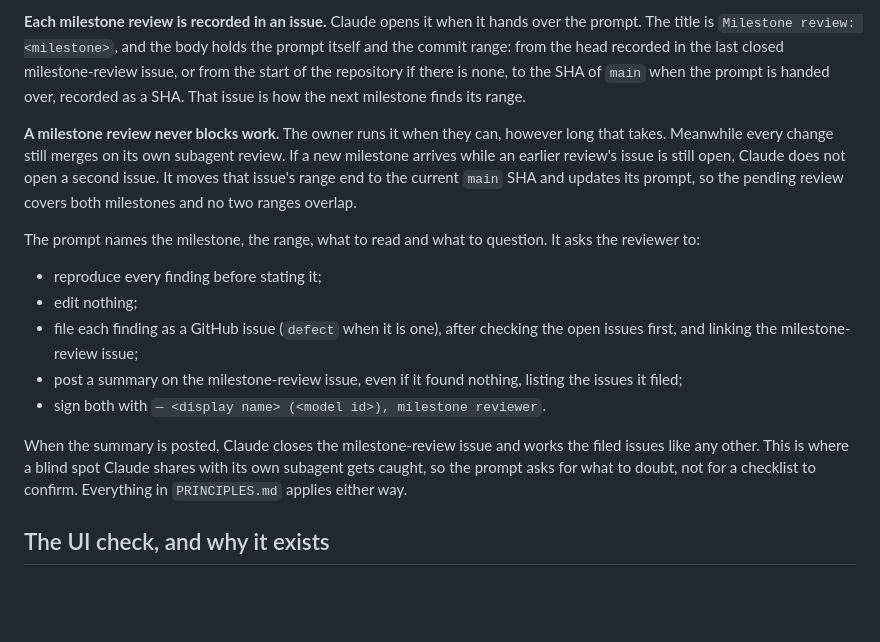
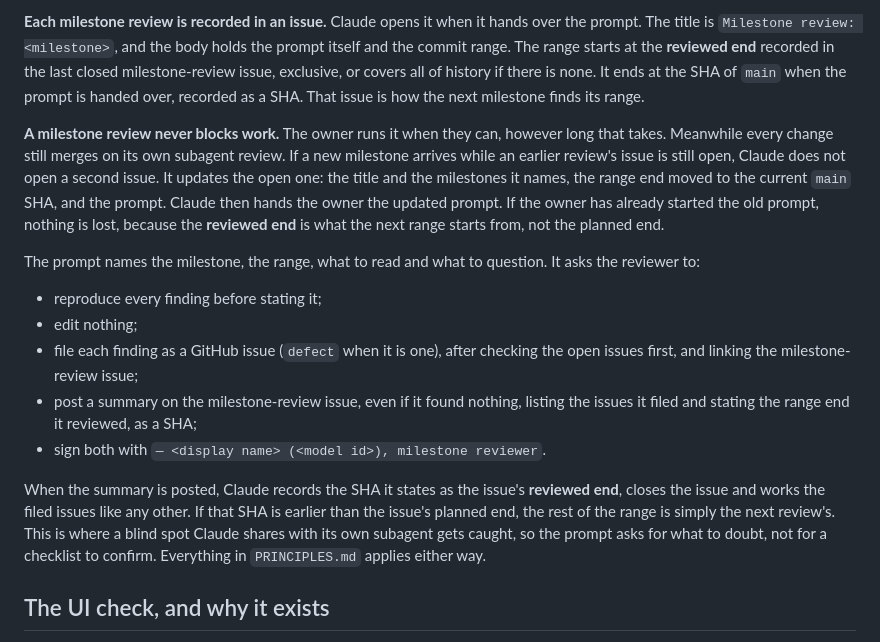
Before and after one commit to diegoami/Scopetta, a Markdown page: CLAUDE.md, the part around the change. GitHub-like rendering; blank space fills up the shorter version.

Commit message:
Answer the review of #51: the next range starts at the reviewed end
Moving an open issue's planned end could leave commits unreviewed but
recorded as covered, if the reviewer had already started the old prompt.
The reviewer now states the range end it reviewed; Claude records it at
close, and the next range starts from it. An extended issue also updates its
title and milestones and is re-handed to the owner.

Co-Authored-By: Claude Opus 5.5 <noreply@anthropic.com>

```diff
--- a/CLAUDE.md
+++ b/CLAUDE.md
@@ -70,17 +70,19 @@ milestone is:
 
 **Each milestone review is recorded in an issue.** Claude opens it when it hands
 over the prompt. The title is `Milestone review: <milestone>`, and the body holds
-the prompt itself and the commit range: from the head recorded in the last closed
-milestone-review issue, or from the start of the repository if there is none, to
-the SHA of `main` when the prompt is handed over, recorded as a SHA. That issue
-is how the next milestone finds its range.
+the prompt itself and the commit range. The range starts at the **reviewed end**
+recorded in the last closed milestone-review issue, exclusive, or covers all of
+history if there is none. It ends at the SHA of `main` when the prompt is handed
+over, recorded as a SHA. That issue is how the next milestone finds its range.
 
 **A milestone review never blocks work.** The owner runs it when they can,
 however long that takes. Meanwhile every change still merges on its own
 subagent review. If a new milestone arrives while an earlier review's issue is
-still open, Claude does not open a second issue. It moves that issue's range end
-to the current `main` SHA and updates its prompt, so the pending review covers
-both milestones and no two ranges overlap.
+still open, Claude does not open a second issue. It updates the open one: the
+title and the milestones it names, the range end moved to the current `main`
+SHA, and the prompt. Claude then hands the owner the updated prompt. If the
+owner has already started the old prompt, nothing is lost, because the
+**reviewed end** is what the next range starts from, not the planned end.
 
 The prompt names the milestone, the range, what to read and what to question. It
 asks the reviewer to:
@@ -89,11 +91,13 @@ asks the reviewer to:
 - file each finding as a GitHub issue (`defect` when it is one), after checking
   the open issues first, and linking the milestone-review issue;
 - post a summary on the milestone-review issue, even if it found nothing, listing
-  the issues it filed;
+  the issues it filed and stating the range end it reviewed, as a SHA;
 - sign both with `— <display name> (<model id>), milestone reviewer`.
 
-When the summary is posted, Claude closes the milestone-review issue and works the
-filed issues like any other. This is where a blind spot Claude
+When the summary is posted, Claude records the SHA it states as the issue's
+**reviewed end**, closes the issue and works the filed issues like any other. If
+that SHA is earlier than the issue's planned end, the rest of the range is
+simply the next review's. This is where a blind spot Claude
 shares with its own subagent gets caught, so the prompt asks for what to doubt,
 not for a checklist to confirm. Everything in `PRINCIPLES.md` applies either way.
 
```
